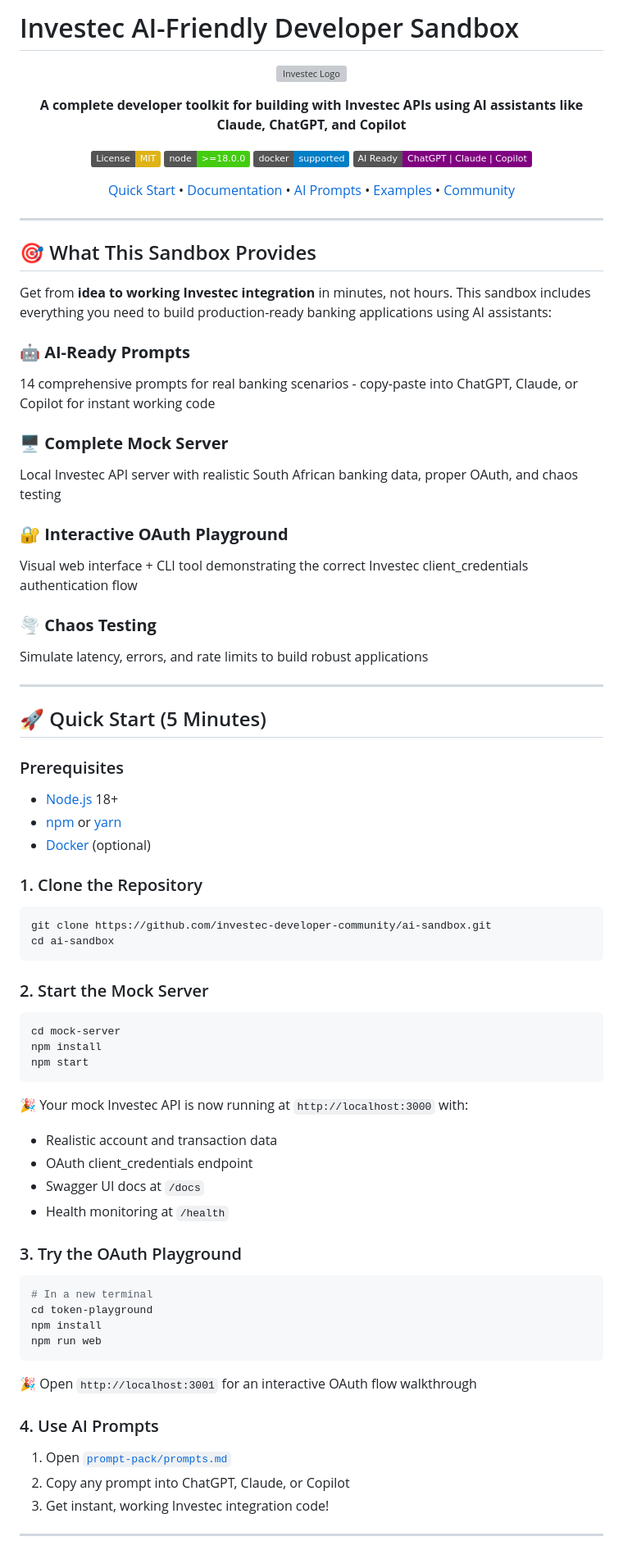
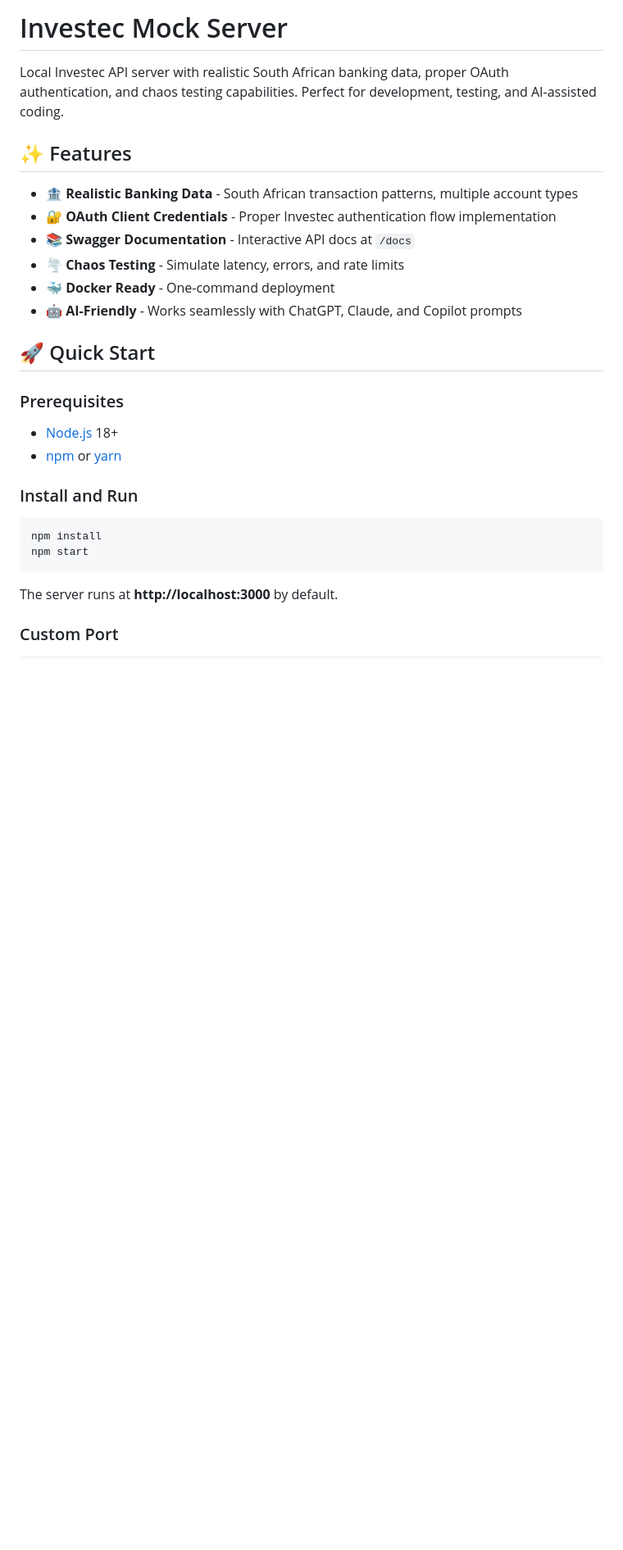
Before and after one commit to Investec-Developer-Community/ai-sandbox, a Markdown page: README.md, the part around one of its changes. Shown at 82% size. Rendered like a GitHub page; badges without logos; blank space fills up the shorter version; grey boxes are pictures that could not be loaded.

````diff
--- a/README.md
+++ b/README.md
@@ -1,78 +1,29 @@
-# Investec AI-Friendly Developer Sandbox
+# Investec Mock Server
 
-<div align="center">
+Local Investec API server with realistic South African banking data, proper OAuth authentication, and chaos testing capabilities. Perfect for development, testing, and AI-assisted coding.
 
-![Investec Logo](https://developer.investec.com/assets/images/investec-logo.svg)
+## ✨ Features
 
-**A complete developer toolkit for building with Investec APIs using AI assistants like Claude, ChatGPT, and Copilot**
+- **🏦 Realistic Banking Data** - South African transaction patterns, multiple account types
+- **🔐 OAuth Client Credentials** - Proper Investec authentication flow implementation
+- **📚 Swagger Documentation** - Interactive API docs at `/docs`
+- **🌪️ Chaos Testing** - Simulate latency, errors, and rate limits
+- **🐳 Docker Ready** - One-command deployment
+- **🤖 AI-Friendly** - Works seamlessly with ChatGPT, Claude, and Copilot prompts
 
-[![License: MIT](https://img.shields.io/badge/License-MIT-yellow.svg)](https://opensource.org/licenses/MIT)
-[![Node.js Version](https://img.shields.io/badge/node-%3E%3D18.0.0-brightgreen)](https://nodejs.org/)
-[![Docker](https://img.shields.io/badge/docker-supported-blue)](https://www.docker.com/)
-[![AI Ready](https://img.shields.io/badge/AI%20Ready-ChatGPT%20%7C%20Claude%20%7C%20Copilot-purple)](https://github.com/investec-developer-community/ai-sandbox)
-
-[Quick Start](#-quick-start) • [Documentation](#-documentation) • [AI Prompts](#-ai-prompts) • [Examples](#-examples) • [Community](#-community)
-
-</div>
-
----
-
-## 🎯 What This Sandbox Provides
-
-Get from **idea to working Investec integration** in minutes, not hours. This sandbox includes everything you need to build production-ready banking applications using AI assistants:
-
-### 🤖 **AI-Ready Prompts**
-14 comprehensive prompts for real banking scenarios - copy-paste into ChatGPT, Claude, or Copilot for instant working code
-
-### 🖥️ **Complete Mock Server**
-Local Investec API server with realistic South African banking data, proper OAuth, and chaos testing
-
-### 🔐 **Interactive OAuth Playground**
-Visual web interface + CLI tool demonstrating the correct Investec client_credentials authentication flow
-
-### 🌪️ **Chaos Testing**
-Simulate latency, errors, and rate limits to build robust applications
-
----
-
-## 🚀 Quick Start (5 Minutes)
+## 🚀 Quick Start
 
 ### Prerequisites
 - [Node.js](https://nodejs.org/) 18+
 - [npm](https://www.npmjs.com/) or [yarn](https://yarnpkg.com/)
-- [Docker](https://www.docker.com/) (optional)
 
-### 1. Clone the Repository
+### Install and Run
 ```bash
-git clone https://github.com/investec-developer-community/ai-sandbox.git
-cd ai-sandbox
-```
-
-### 2. Start the Mock Server
-```bash
-cd mock-server
 npm install
 npm start
 ```
-🎉 Your mock Investec API is now running at `http://localhost:3000` with:
-- Realistic account and transaction data
-- OAuth client_credentials endpoint
-- Swagger UI docs at `/docs`
-- Health monitoring at `/health`
 
-### 3. Try the OAuth Playground
+The server runs at **http://localhost:3000** by default.
+
+### Custom Port
 ```bash
-# In a new terminal
-cd token-playground
-npm install
-npm run web
-```
-🎉 Open `http://localhost:3001` for an interactive OAuth flow walkthrough
-
-### 4. Use AI Prompts
-1. Open [`prompt-pack/prompts.md`](prompt-pack/prompts.md)
-2. Copy any prompt into ChatGPT, Claude, or Copilot
-3. Get instant, working Investec integration code!
-
----
-
````
Also changed, not shown: other parts of README.md (+217 -278 lines).
